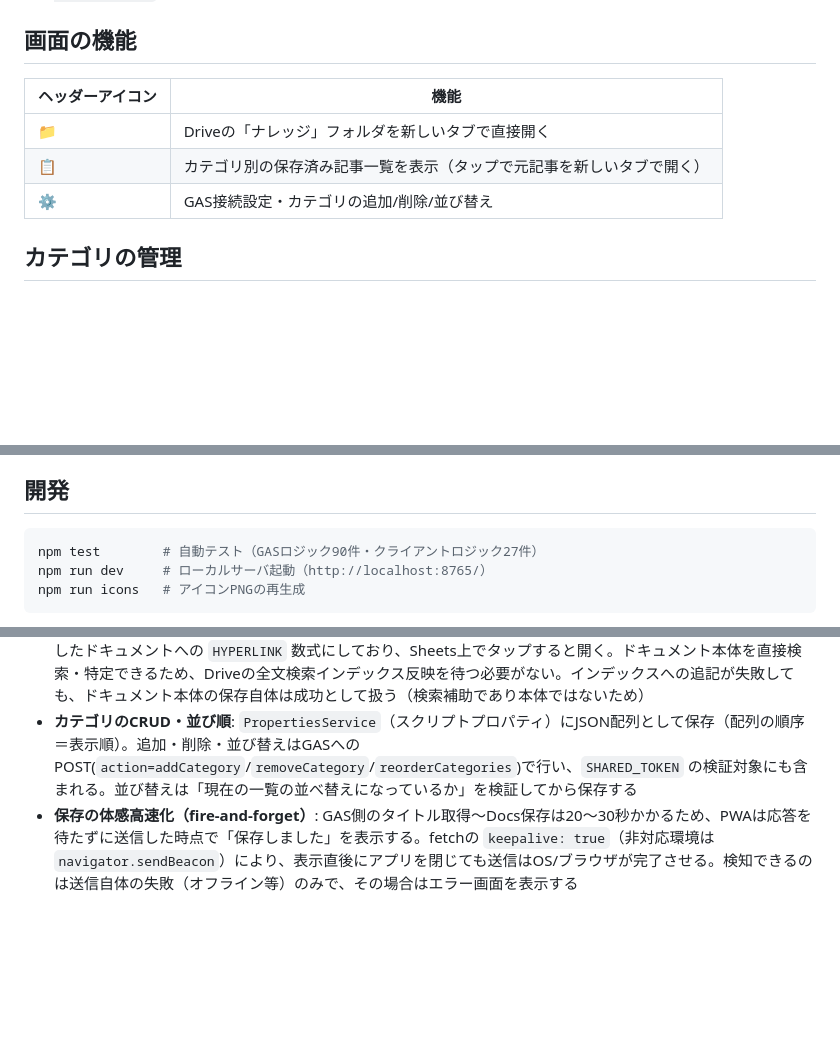
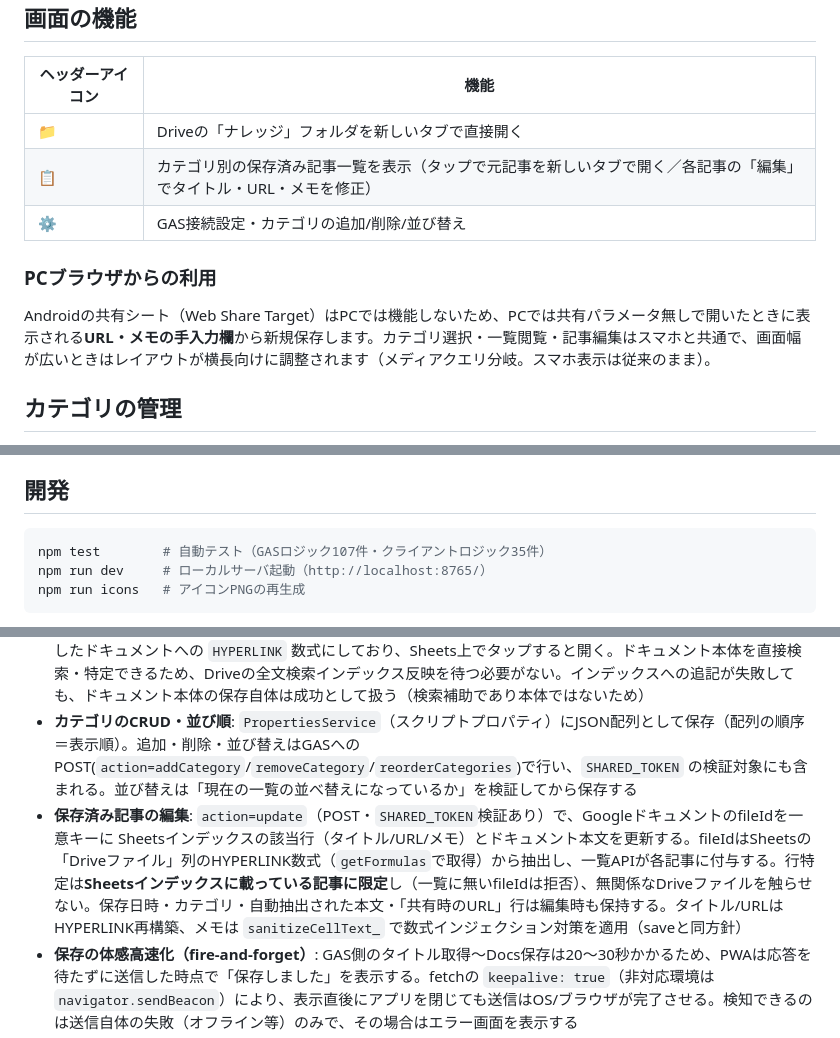
Before and after one commit to calico-blanket/knowledge-share-app, a Markdown page: README.md, 3 parts joined by grey strips. GitHub-like rendering; blank space fills up the shorter version.

Commit message:
README: PCブラウザ対応・記事編集(update)を追記

````diff
--- a/README.md
+++ b/README.md
@@ -94,8 +94,11 @@ knowledge-share-app/
 | ヘッダーアイコン | 機能 |
 |---|---|
 | 📁 | Driveの「ナレッジ」フォルダを新しいタブで直接開く |
-| 📋 | カテゴリ別の保存済み記事一覧を表示（タップで元記事を新しいタブで開く） |
+| 📋 | カテゴリ別の保存済み記事一覧を表示（タップで元記事を新しいタブで開く／各記事の「編集」でタイトル・URL・メモを修正） |
 | ⚙ | GAS接続設定・カテゴリの追加/削除/並び替え |
+
+### PCブラウザからの利用
+Androidの共有シート（Web Share Target）はPCでは機能しないため、PCでは共有パラメータ無しで開いたときに表示される**URL・メモの手入力欄**から新規保存します。カテゴリ選択・一覧閲覧・記事編集はスマホと共通で、画面幅が広いときはレイアウトが横長向けに調整されます（メディアクエリ分岐。スマホ表示は従来のまま）。
 
 ## カテゴリの管理
 
@@ -110,7 +113,7 @@ knowledge-share-app/
 ## 開発
 
 ```powershell
-npm test        # 自動テスト（GASロジック90件・クライアントロジック27件）
+npm test        # 自動テスト（GASロジック107件・クライアントロジック35件）
 npm run dev     # ローカルサーバ起動（http://localhost:8765/）
 npm run icons   # アイコンPNGの再生成
 ```
@@ -128,6 +131,7 @@ npm run icons   # アイコンPNGの再生成
 - **ファイル名**: `記事タイトル_YYYY-MM-DD.md`。タイトルを先頭にしているのは、Driveの一覧表示（幅が狭いと末尾が省略される）で日付に隠れず記事内容がひと目でわかるようにするため。Windows禁止文字を除去、60文字で切り詰め、同名衝突時は時刻を付与して上書き回避
 - **検索用インデックス（Sheets）**: Googleドキュメント（Drive）を正本としつつ、人間・AIが検索・一覧しやすいようGoogleスプレッドシートにも同時記録する二層構成。タイトル列は元記事URLへの、Driveファイル列は保存したドキュメントへの `HYPERLINK` 数式にしており、Sheets上でタップすると開く。ドキュメント本体を直接検索・特定できるため、Driveの全文検索インデックス反映を待つ必要がない。インデックスへの追記が失敗しても、ドキュメント本体の保存自体は成功として扱う（検索補助であり本体ではないため）
 - **カテゴリのCRUD・並び順**: `PropertiesService`（スクリプトプロパティ）にJSON配列として保存（配列の順序＝表示順）。追加・削除・並び替えはGASへのPOST(`action=addCategory`/`removeCategory`/`reorderCategories`)で行い、`SHARED_TOKEN` の検証対象にも含まれる。並び替えは「現在の一覧の並べ替えになっているか」を検証してから保存する
+- **保存済み記事の編集**: `action=update`（POST・`SHARED_TOKEN`検証あり）で、GoogleドキュメントのfileIdを一意キーに Sheetsインデックスの該当行（タイトル/URL/メモ）とドキュメント本文を更新する。fileIdはSheetsの「Driveファイル」列のHYPERLINK数式（`getFormulas`で取得）から抽出し、一覧APIが各記事に付与する。行特定は**Sheetsインデックスに載っている記事に限定**し（一覧に無いfileIdは拒否）、無関係なDriveファイルを触らせない。保存日時・カテゴリ・自動抽出された本文・「共有時のURL」行は編集時も保持する。タイトル/URLはHYPERLINK再構築、メモは `sanitizeCellText_` で数式インジェクション対策を適用（saveと同方針）
 - **保存の体感高速化（fire-and-forget）**: GAS側のタイトル取得〜Docs保存は20〜30秒かかるため、PWAは応答を待たずに送信した時点で「保存しました」を表示する。fetchの `keepalive: true`（非対応環境は `navigator.sendBeacon`）により、表示直後にアプリを閉じても送信はOS/ブラウザが完了させる。検知できるのは送信自体の失敗（オフライン等）のみで、その場合はエラー画面を表示する
 - **表示キャッシュ（stale-while-revalidate）**: カテゴリ一覧と記事一覧（各カテゴリの先頭ページ）を `localStorage` にキャッシュし、画面表示時はまずキャッシュで即描画→裏でGASから最新を取得して差分があれば描き直す。初回（キャッシュ無し）のみ取得完了を待つ
 - **記事一覧のページング**: 一覧APIは新しい順に50件ずつ返し（`offset` パラメータで続きを取得、`hasMore` で継続有無を返す）、PWAは「さらに読み込む」ボタンで追記表示する
````
